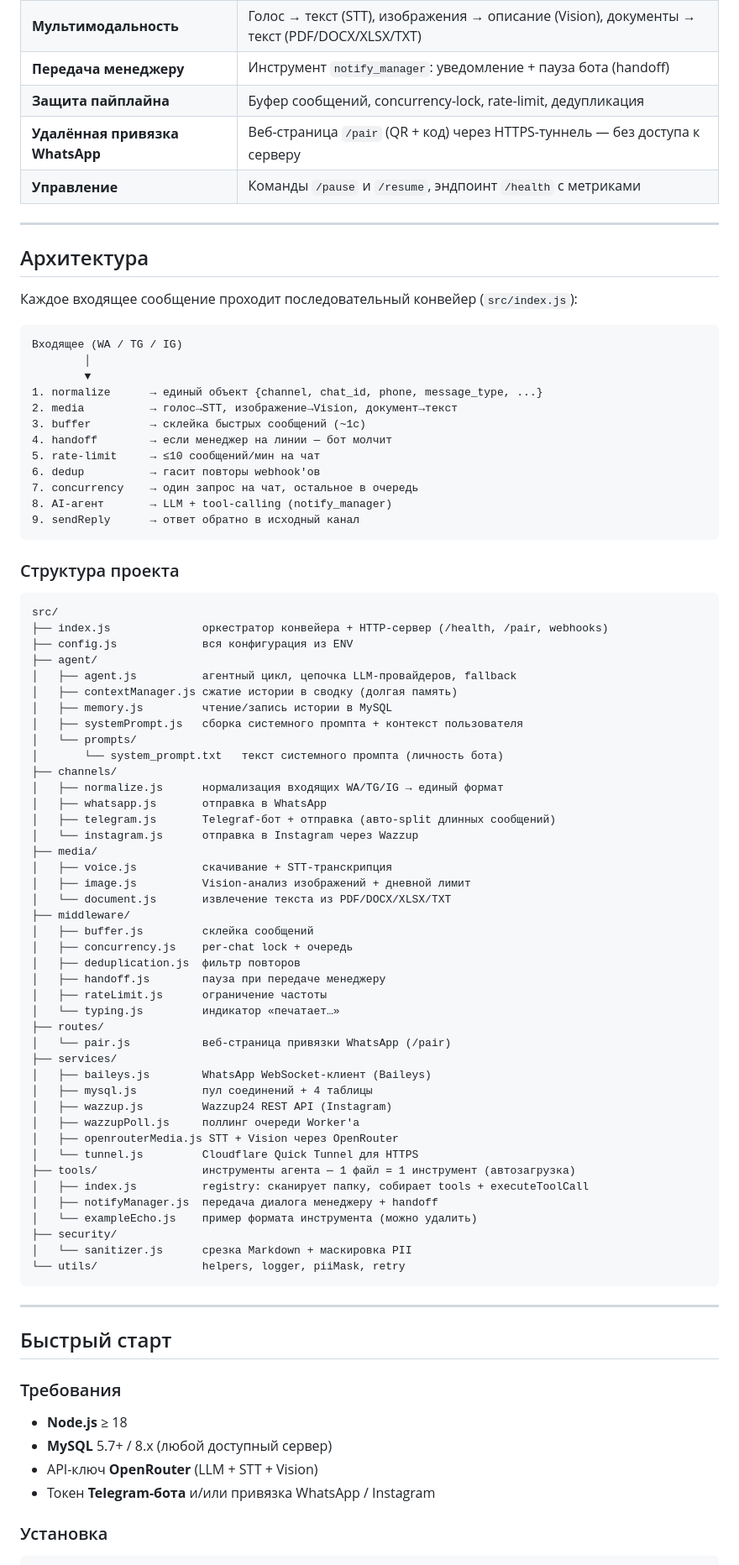
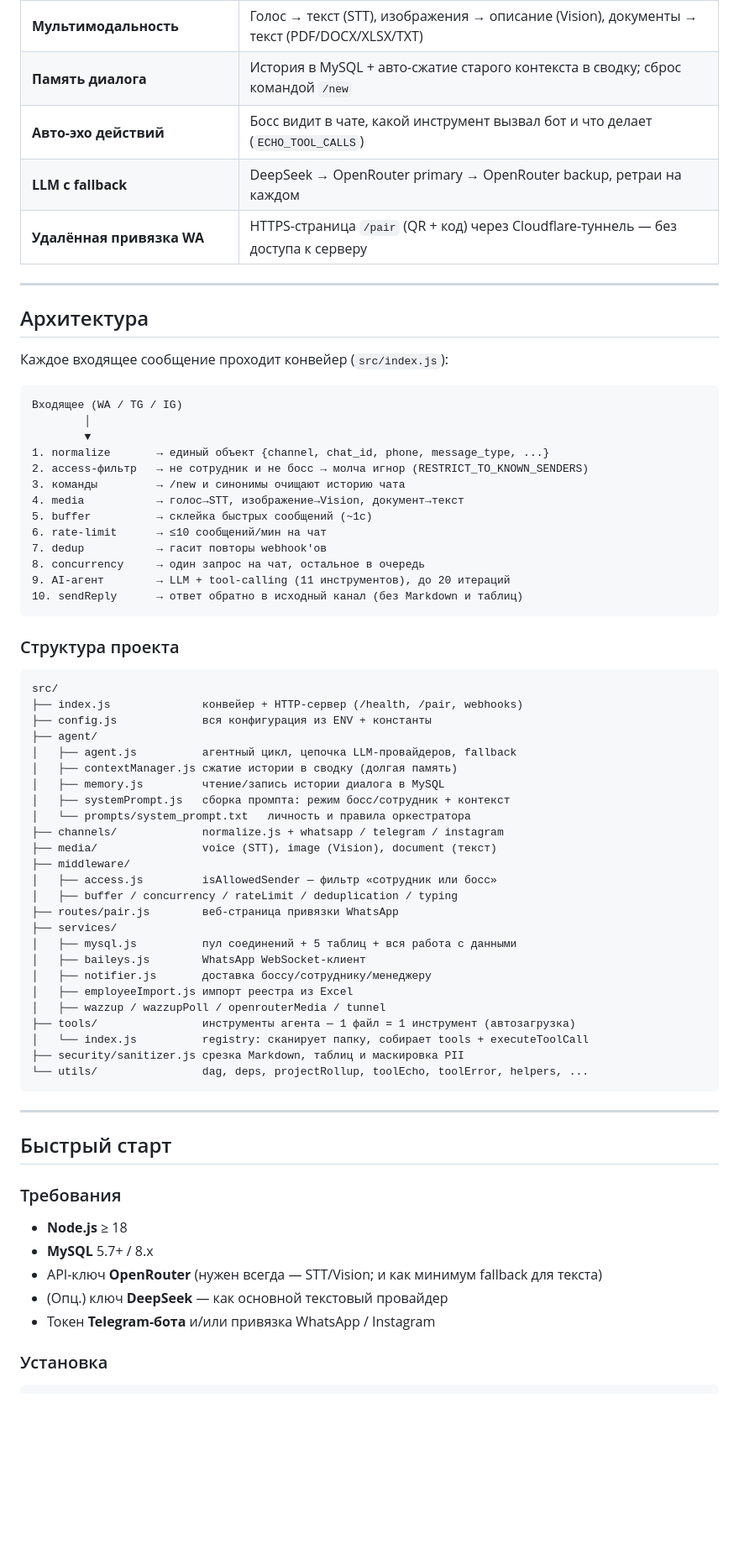
Before and after one commit to Codekeeper45/core_bot, a Markdown page: README.md, the part around one of its changes. Shown at 84% size. Drawn GitHub-style; blank space fills up the shorter version.

````diff
--- a/README.md
+++ b/README.md
@@ -34,75 +70,59 @@
 | **Мультимодальность** | Голос → текст (STT), изображения → описание (Vision), документы → текст (PDF/DOCX/XLSX/TXT) |
-| **Передача менеджеру** | Инструмент `notify_manager`: уведомление + пауза бота (handoff) |
-| **Защита пайплайна** | Буфер сообщений, concurrency-lock, rate-limit, дедупликация |
-| **Удалённая привязка WhatsApp** | Веб-страница `/pair` (QR + код) через HTTPS-туннель — без доступа к серверу |
-| **Управление** | Команды `/pause` и `/resume`, эндпоинт `/health` с метриками |
+| **Память диалога** | История в MySQL + авто-сжатие старого контекста в сводку; сброс командой `/new` |
+| **Авто-эхо действий** | Босс видит в чате, какой инструмент вызвал бот и что делает (`ECHO_TOOL_CALLS`) |
+| **LLM с fallback** | DeepSeek → OpenRouter primary → OpenRouter backup, ретраи на каждом |
+| **Удалённая привязка WA** | HTTPS-страница `/pair` (QR + код) через Cloudflare-туннель — без доступа к серверу |
 
 ---
 
 ## Архитектура
 
-Каждое входящее сообщение проходит последовательный конвейер (`src/index.js`):
+Каждое входящее сообщение проходит конвейер (`src/index.js`):
 
 ```
 Входящее (WA / TG / IG)
         │
         ▼
-1. normalize      → единый объект {channel, chat_id, phone, message_type, ...}
-2. media          → голос→STT, изображение→Vision, документ→текст
-3. buffer         → склейка быстрых сообщений (~1с)
-4. handoff        → если менеджер на линии — бот молчит
-5. rate-limit     → ≤10 сообщений/мин на чат
-6. dedup          → гасит повторы webhook'ов
-7. concurrency    → один запрос на чат, остальное в очередь
-8. AI-агент       → LLM + tool-calling (notify_manager)
-9. sendReply      → ответ обратно в исходный канал
+1. normalize       → единый объект {channel, chat_id, phone, message_type, ...}
+2. access-фильтр   → не сотрудник и не босс → молча игнор (RESTRICT_TO_KNOWN_SENDERS)
+3. команды         → /new и синонимы очищают историю чата
+4. media           → голос→STT, изображение→Vision, документ→текст
+5. buffer          → склейка быстрых сообщений (~1с)
+6. rate-limit      → ≤10 сообщений/мин на чат
+7. dedup           → гасит повторы webhook'ов
+8. concurrency     → один запрос на чат, остальное в очередь
+9. AI-агент        → LLM + tool-calling (11 инструментов), до 20 итераций
+10. sendReply      → ответ обратно в исходный канал (без Markdown и таблиц)
 ```
 
 ### Структура проекта
 
 ```
 src/
-├── index.js              оркестратор конвейера + HTTP-сервер (/health, /pair, webhooks)
-├── config.js             вся конфигурация из ENV
+├── index.js              конвейер + HTTP-сервер (/health, /pair, webhooks)
+├── config.js             вся конфигурация из ENV + константы
 ├── agent/
 │   ├── agent.js          агентный цикл, цепочка LLM-провайдеров, fallback
 │   ├── contextManager.js сжатие истории в сводку (долгая память)
-│   ├── memory.js         чтение/запись истории в MySQL
-│   ├── systemPrompt.js   сборка системного промпта + контекст пользователя
-│   └── prompts/
-│       └── system_prompt.txt   текст системного промпта (личность бота)
-├── channels/
-│   ├── normalize.js      нормализация входящих WA/TG/IG → единый формат
-│   ├── whatsapp.js       отправка в WhatsApp
-│   ├── telegram.js       Telegraf-бот + отправка (авто-split длинных сообщений)
-│   └── instagram.js      отправка в Instagram через Wazzup
-├── media/
-│   ├── voice.js          скачивание + STT-транскрипция
-│   ├── image.js          Vision-анализ изображений + дневной лимит
-│   └── document.js       извлечение текста из PDF/DOCX/XLSX/TXT
+│   ├── memory.js         чтение/запись истории диалога в MySQL
+│   ├── systemPrompt.js   сборка промпта: режим босс/сотрудник + контекст
+│   └── prompts/system_prompt.txt   личность и правила оркестратора
+├── channels/             normalize.js + whatsapp / telegram / instagram
+├── media/                voice (STT), image (Vision), document (текст)
 ├── middleware/
-│   ├── buffer.js         склейка сообщений
-│   ├── concurrency.js    per-chat lock + очередь
-│   ├── deduplication.js  фильтр повторов
-│   ├── handoff.js        пауза при передаче менеджеру
-│   ├── rateLimit.js      ограничение частоты
-│   └── typing.js         индикатор «печатает…»
-├── routes/
-│   └── pair.js           веб-страница привязки WhatsApp (/pair)
+│   ├── access.js         isAllowedSender — фильтр «сотрудник или босс»
+│   ├── buffer / concurrency / rateLimit / deduplication / typing
+├── routes/pair.js        веб-страница привязки WhatsApp
 ├── services/
-│   ├── baileys.js        WhatsApp WebSocket-клиент (Baileys)
-│   ├── mysql.js          пул соединений + 4 таблицы
-│   ├── wazzup.js         Wazzup24 REST API (Instagram)
-│   ├── wazzupPoll.js     поллинг очереди Worker'а
-│   ├── openrouterMedia.js STT + Vision через OpenRouter
-│   └── tunnel.js         Cloudflare Quick Tunnel для HTTPS
+│   ├── mysql.js          пул соединений + 5 таблиц + вся работа с данными
+│   ├── baileys.js        WhatsApp WebSocket-клиент
+│   ├── notifier.js       доставка боссу/сотруднику/менеджеру
+│   ├── employeeImport.js импорт реестра из Excel
+│   ├── wazzup / wazzupPoll / openrouterMedia / tunnel
 ├── tools/                инструменты агента — 1 файл = 1 инструмент (автозагрузка)
-│   ├── index.js          registry: сканирует папку, собирает tools + executeToolCall
-│   ├── notifyManager.js  передача диалога менеджеру + handoff
-│   └── exampleEcho.js    пример формата инструмента (можно удалить)
-├── security/
-│   └── sanitizer.js      срезка Markdown + маскировка PII
-└── utils/                helpers, logger, piiMask, retry
+│   └── index.js          registry: сканирует папку, собирает tools + executeToolCall
+├── security/sanitizer.js срезка Markdown, таблиц и маскировка PII
+└── utils/                dag, deps, projectRollup, toolEcho, toolError, helpers, ...
 ```
 
 ---
@@ -112,8 +132,9 @@ src/
 ### Требования
 
 - **Node.js** ≥ 18
-- **MySQL** 5.7+ / 8.x (любой доступный сервер)
-- API-ключ **OpenRouter** (LLM + STT + Vision)
+- **MySQL** 5.7+ / 8.x
+- API-ключ **OpenRouter** (нужен всегда — STT/Vision; и как минимум fallback для текста)
+- (Опц.) ключ **DeepSeek** — как основной текстовый провайдер
 - Токен **Telegram-бота** и/или привязка WhatsApp / Instagram
 
 ### Установка
````
Also changed, not shown: other parts of README.md (+223 -212 lines).
